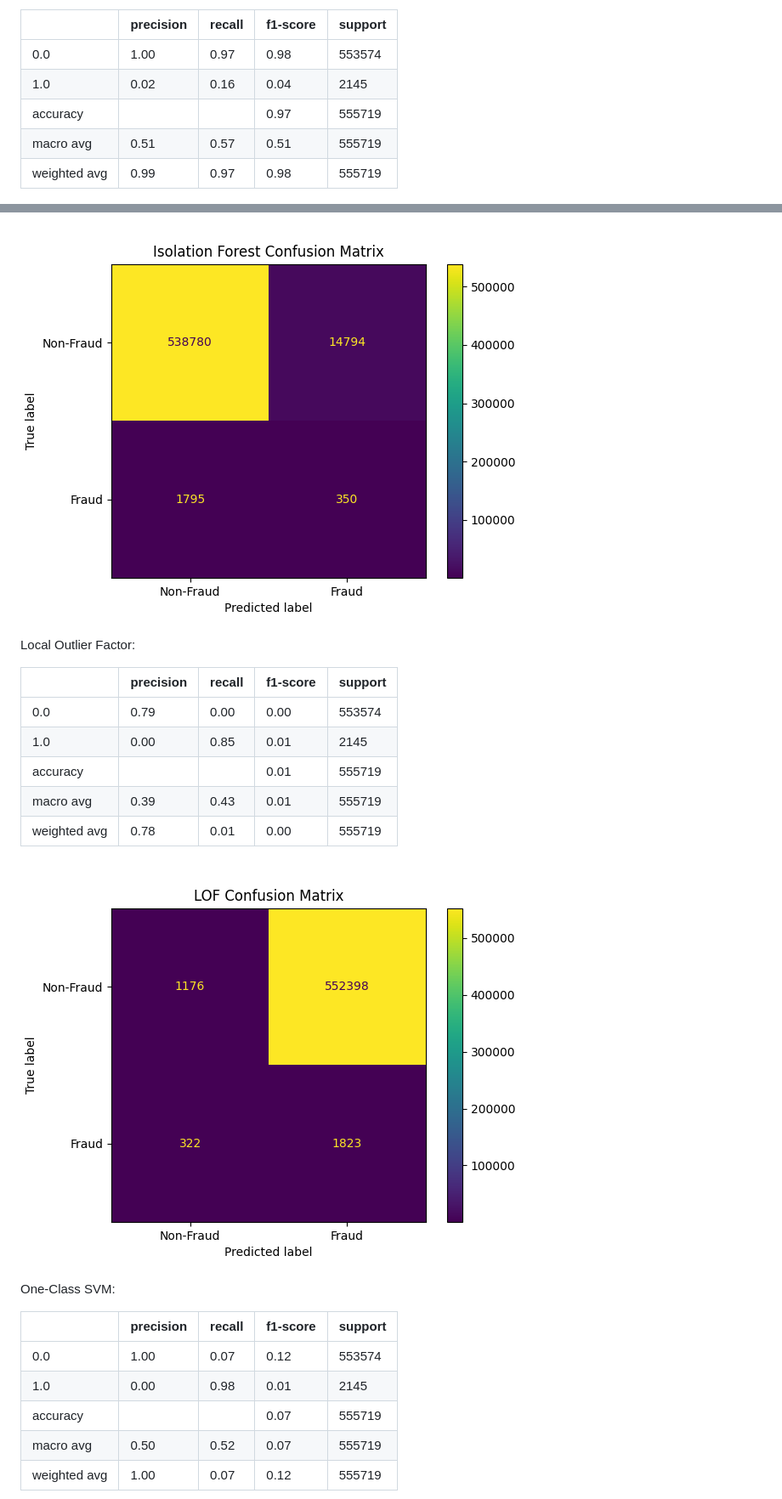
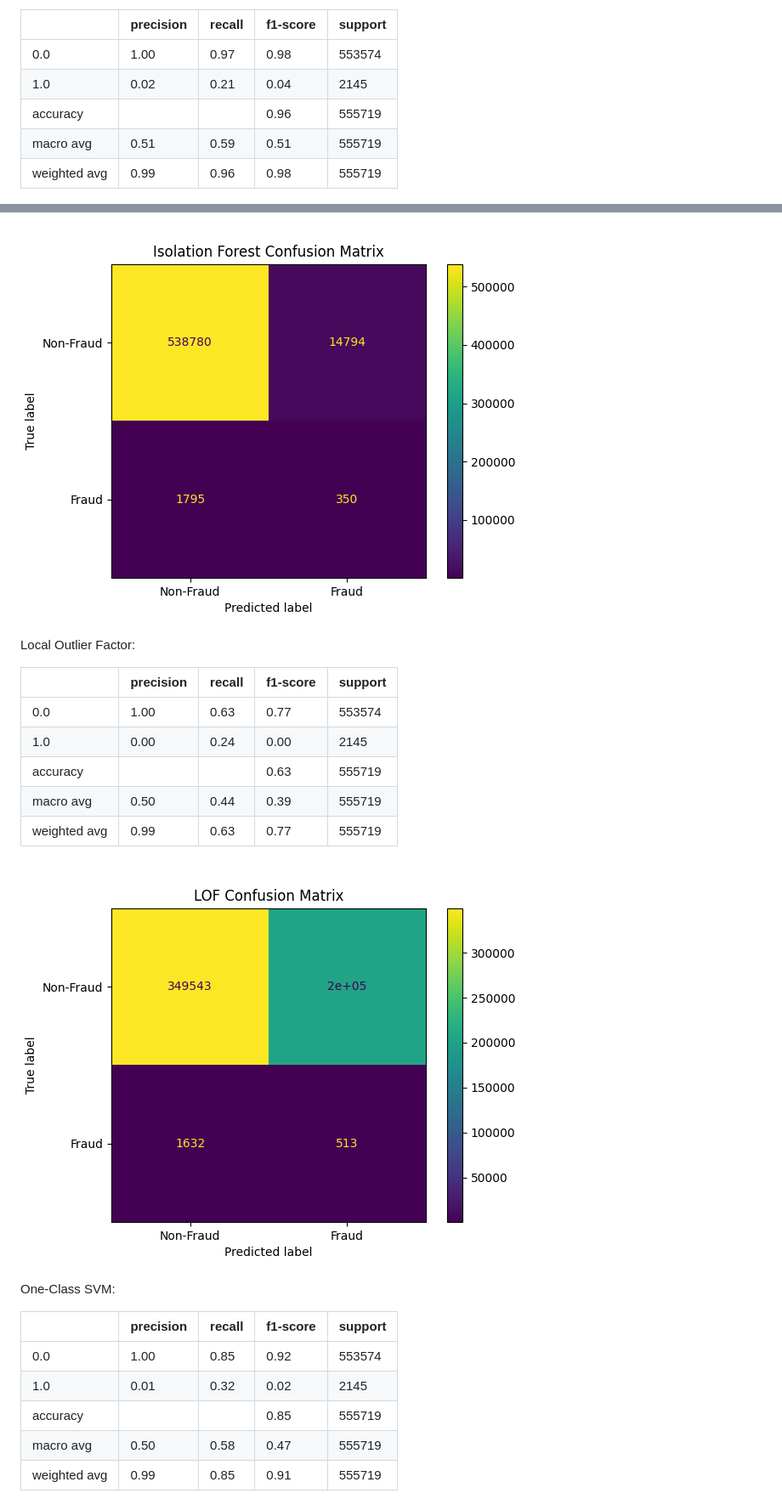
Before and after one commit to GyoniA/AnomalyDetection, a Markdown page: README.md, 2 parts joined by grey strips. Shown: that part at 85% size. GitHub-like rendering; pictures changed too: images/LOFcm.png.

Commit message:
Update comparison with results from full dataset

```diff
--- a/README.md
+++ b/README.md
@@ -179,24 +179,22 @@ Isolation Forest:
 |              | precision | recall | f1-score | support |
 |--------------|-----------|--------|----------|---------|
 | 0.0          | 1.00      | 0.97   | 0.98     | 553574  |
-| 1.0          | 0.02      | 0.16   | 0.04     | 2145    |
-| accuracy     |           |        | 0.97     | 555719  |
-| macro avg    | 0.51      | 0.57   | 0.51     | 555719  |
-| weighted avg | 0.99      | 0.97   | 0.98     | 555719  |
+| 1.0          | 0.02      | 0.21   | 0.04     | 2145    |
+| accuracy     |           |        | 0.96     | 555719  |
+| macro avg    | 0.51      | 0.59   | 0.51     | 555719  |
+| weighted avg | 0.99      | 0.96   | 0.98     | 555719  |
 
 ![covariance matrix](images/IFcm.png)
-
-
 
 Local Outlier Factor:
 
 |              | precision | recall | f1-score | support |
 |--------------|-----------|--------|----------|---------|
-| 0.0          | 0.79      | 0.00   | 0.00     | 553574  |
-| 1.0          | 0.00      | 0.85   | 0.01     | 2145    |
-| accuracy     |           |        | 0.01     | 555719  |
-| macro avg    | 0.39      | 0.43   | 0.01     | 555719  |
-| weighted avg | 0.78      | 0.01   | 0.00     | 555719  |
+| 0.0          | 1.00      | 0.63   | 0.77     | 553574  |
+| 1.0          | 0.00      | 0.24   | 0.00     | 2145    |
+| accuracy     |           |        | 0.63     | 555719  |
+| macro avg    | 0.50      | 0.44   | 0.39     | 555719  |
+| weighted avg | 0.99      | 0.63   | 0.77     | 555719  |
 
 ![covariance matrix](images/LOFcm.png)
 
@@ -204,11 +202,11 @@ One-Class SVM:
 
 |              | precision | recall | f1-score | support |
 |--------------|-----------|--------|----------|---------|
-| 0.0          | 1.00      | 0.07   | 0.12     | 553574  |
-| 1.0          | 0.00      | 0.98   | 0.01     | 2145    |
-| accuracy     |           |        | 0.07     | 555719  |
-| macro avg    | 0.50      | 0.52   | 0.07     | 555719  |
-| weighted avg | 1.00      | 0.07   | 0.12     | 555719  |
+| 0.0          | 1.00      | 0.85   | 0.92     | 553574  |
+| 1.0          | 0.01      | 0.32   | 0.02     | 2145    |
+| accuracy     |           |        | 0.85     | 555719  |
+| macro avg    | 0.50      | 0.58   | 0.47     | 555719  |
+| weighted avg | 0.99      | 0.85   | 0.91     | 555719  |
 
 ![covariance matrix](images/OCSVMcm.png)
 
```
Also changed, not shown: other parts of README.md (+1 -1 lines), images/KMcm.png, images/OCSVMcm.png, images/PRAndRoc.png.
